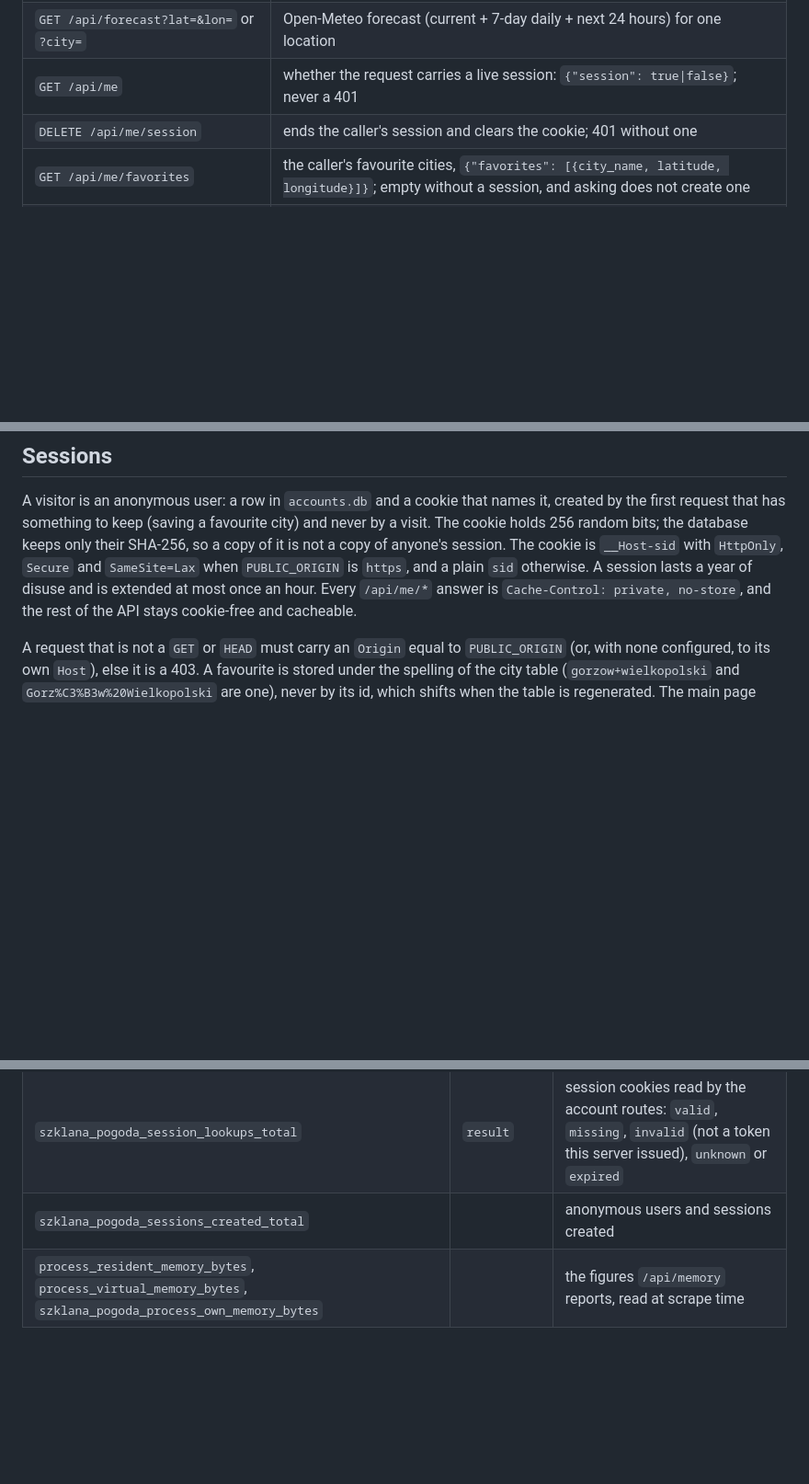
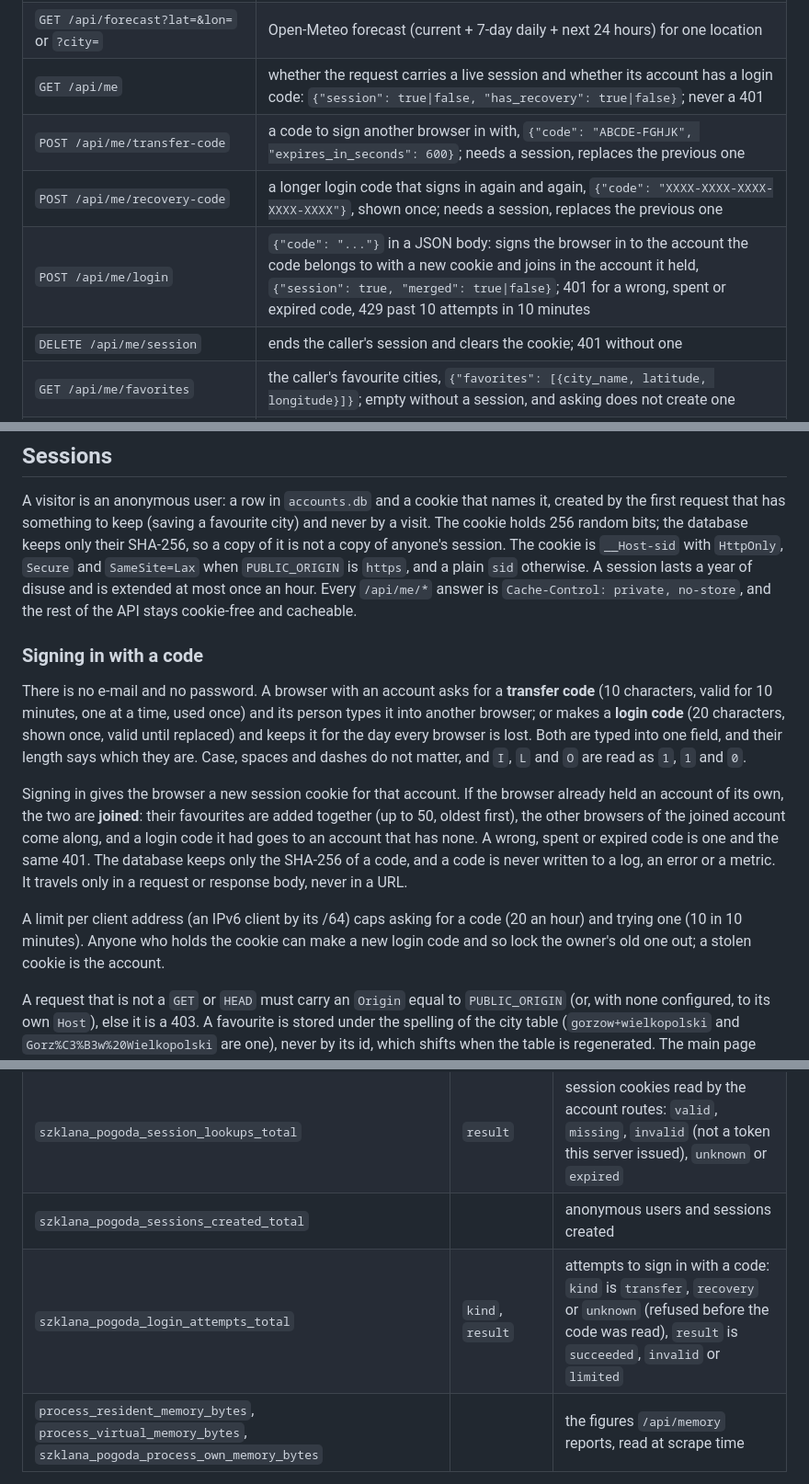
Before and after one commit to jpalczewski/szklana.pogoda, a Markdown page: README.md, 3 parts joined by grey strips. Shown at 92% size. Rendered like a GitHub page; blank space fills up the shorter version.

Commit message:
docs: describe sign-in codes and joining accounts
README gains the three routes, the metric and a section on how codes work, what
a merge does and what the limits are, including that whoever holds the cookie can
replace the login code. AGENTS.md records the rules a later change has to keep:
one lock across a redeem, every owned table carrying its own move, a code only in
a body, and limiters that refuse when full where they guard a guess.

Co-Authored-By: Claude Sonnet 5 <noreply@anthropic.com>

```diff
--- a/README.md
+++ b/README.md
@@ -89,7 +89,10 @@ All timestamps are stored in the UTC-suffixed form `YYYY-MM-DDTHH:MM:SSZ`.
 | `GET /api/storm/cities?q=` | the Antistorm city table with ids |
 | `GET /api/storm/city?city=` or `?id=` | one city's newest reading |
 | `GET /api/forecast?lat=&lon=` or `?city=` | Open-Meteo forecast (current + 7-day daily + next 24 hours) for one location |
-| `GET /api/me` | whether the request carries a live session: `{"session": true\|false}`; never a 401 |
+| `GET /api/me` | whether the request carries a live session and whether its account has a login code: `{"session": true\|false, "has_recovery": true\|false}`; never a 401 |
+| `POST /api/me/transfer-code` | a code to sign another browser in with, `{"code": "ABCDE-FGHJK", "expires_in_seconds": 600}`; needs a session, replaces the previous one |
+| `POST /api/me/recovery-code` | a longer login code that signs in again and again, `{"code": "XXXX-XXXX-XXXX-XXXX-XXXX"}`, shown once; needs a session, replaces the previous one |
+| `POST /api/me/login` | `{"code": "..."}` in a JSON body: signs the browser in to the account the code belongs to with a new cookie and joins in the account it held, `{"session": true, "merged": true\|false}`; 401 for a wrong, spent or expired code, 429 past 10 attempts in 10 minutes |
 | `DELETE /api/me/session` | ends the caller's session and clears the cookie; 401 without one |
 | `GET /api/me/favorites` | the caller's favourite cities, `{"favorites": [{city_name, latitude, longitude}]}`; empty without a session, and asking does not create one |
 | `POST /api/me/favorites?city=` | adds a city and answers with the list; the first one from a browser with no session creates it. 404 for a city outside the table, 400 past 50 favourites, 429 when the address made too many accounts |
@@ -174,6 +177,29 @@ is extended at most once an hour. Every `/api/me/*` answer is
 `Cache-Control: private, no-store`, and the rest of the API stays cookie-free
 and cacheable.
 
+### Signing in with a code
+
+There is no e-mail and no password. A browser with an account asks for a
+**transfer code** (10 characters, valid for 10 minutes, one at a time, used once)
+and its person types it into another browser; or makes a **login code** (20
+characters, shown once, valid until replaced) and keeps it for the day every
+browser is lost. Both are typed into one field, and their length says which they
+are. Case, spaces and dashes do not matter, and `I`, `L` and `O` are read as `1`,
+`1` and `0`.
+
+Signing in gives the browser a new session cookie for that account. If the
+browser already held an account of its own, the two are **joined**: their
+favourites are added together (up to 50, oldest first), the other browsers of the
+joined account come along, and a login code it had goes to an account that has
+none. A wrong, spent or expired code is one and the same 401. The database keeps
+only the SHA-256 of a code, and a code is never written to a log, an error or a
+metric. It travels only in a request or response body, never in a URL.
+
+A limit per client address (an IPv6 client by its /64) caps asking for a code (20
+an hour) and trying one (10 in 10 minutes). Anyone who holds the cookie can make
+a new login code and so lock the owner's old one out; a stolen cookie is the
+account.
+
 A request that is not a `GET` or `HEAD` must carry an `Origin` equal to
 `PUBLIC_ORIGIN` (or, with none configured, to its own `Host`), else it is a 403.
 A favourite is stored under the spelling of the city table (`gorzow+wielkopolski`
@@ -205,6 +231,7 @@ visitors and not probes.
 | `szklana_pogoda_upstream_request_duration_seconds` | `upstream` | histogram of those downloads |
 | `szklana_pogoda_session_lookups_total` | `result` | session cookies read by the account routes: `valid`, `missing`, `invalid` (not a token this server issued), `unknown` or `expired` |
 | `szklana_pogoda_sessions_created_total` | | anonymous users and sessions created |
+| `szklana_pogoda_login_attempts_total` | `kind`, `result` | attempts to sign in with a code: `kind` is `transfer`, `recovery` or `unknown` (refused before the code was read), `result` is `succeeded`, `invalid` or `limited` |
 | `process_resident_memory_bytes`, `process_virtual_memory_bytes`, `szklana_pogoda_process_own_memory_bytes` | | the figures `/api/memory` reports, read at scrape time |
 
 `source` is the product label of the updater's source table: `synop`, `meteo`,
```
Also changed, not shown: AGENTS.md (+1 -1 lines).
